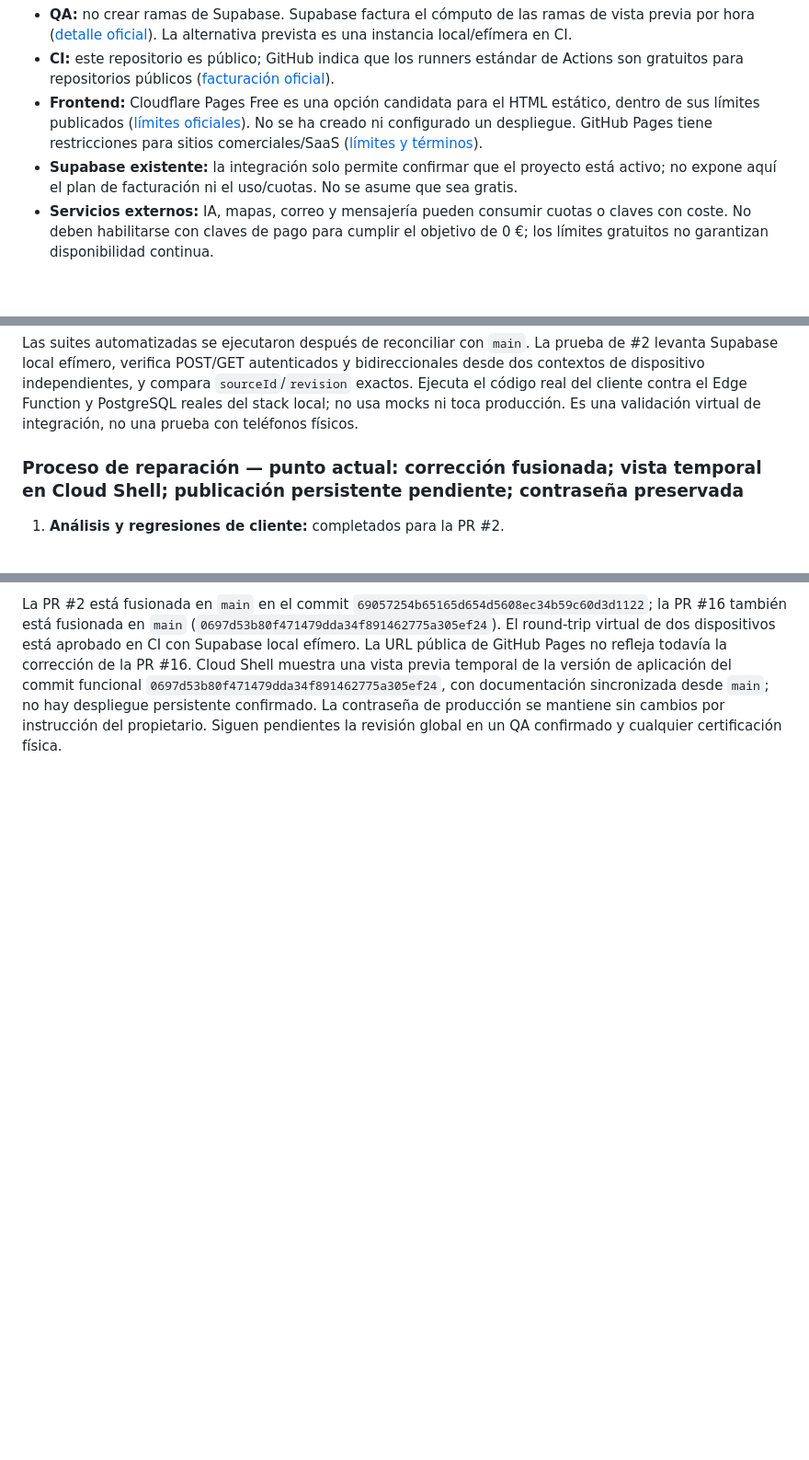
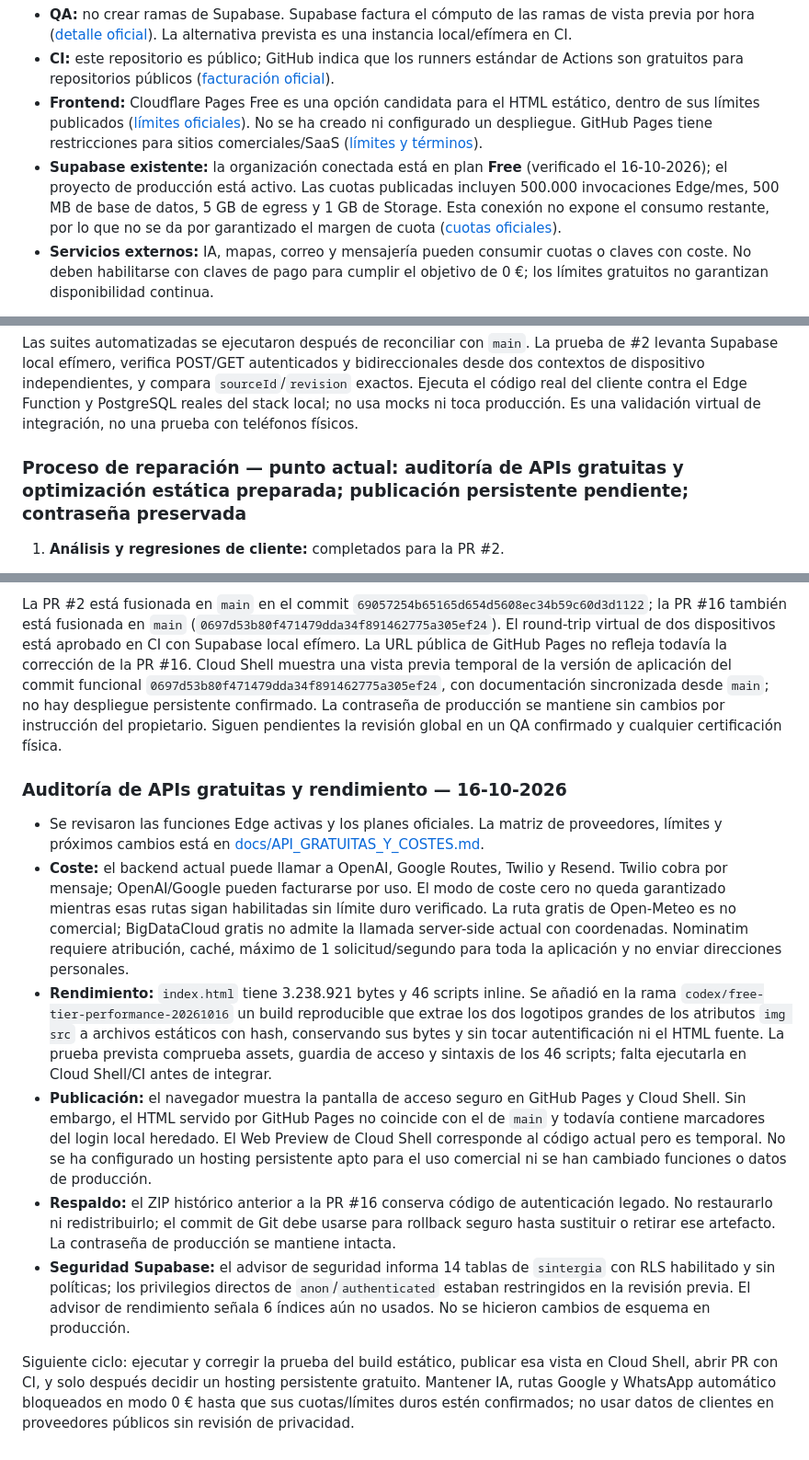
Before and after one commit to sintergiase-lgtm/SintergiaSE-APP, a Markdown page: README.md, 3 parts joined by grey strips. Shown at 92% size. GitHub-like rendering; blank space fills up the shorter version.

Commit message:
docs: record free API audit and current optimization step

```diff
--- a/README.md
+++ b/README.md
@@ -11,7 +11,7 @@ La aplicación debe funcionar sin cargos de plataformas. No crearé recursos rem
 - **QA:** no crear ramas de Supabase. Supabase factura el cómputo de las ramas de vista previa por hora ([detalle oficial](https://supabase.com/docs/guides/platform/manage-your-usage/branching)). La alternativa prevista es una instancia local/efímera en CI.
 - **CI:** este repositorio es público; GitHub indica que los runners estándar de Actions son gratuitos para repositorios públicos ([facturación oficial](https://docs.github.com/en/actions/concepts/billing-and-usage)).
 - **Frontend:** Cloudflare Pages Free es una opción candidata para el HTML estático, dentro de sus límites publicados ([límites oficiales](https://developers.cloudflare.com/pages/platform/limits/)). No se ha creado ni configurado un despliegue. GitHub Pages tiene restricciones para sitios comerciales/SaaS ([límites y términos](https://docs.github.com/en/pages/getting-started-with-github-pages/github-pages-limits)).
-- **Supabase existente:** la integración solo permite confirmar que el proyecto está activo; no expone aquí el plan de facturación ni el uso/cuotas. No se asume que sea gratis.
+- **Supabase existente:** la organización conectada está en plan **Free** (verificado el 16-10-2026); el proyecto de producción está activo. Las cuotas publicadas incluyen 500.000 invocaciones Edge/mes, 500 MB de base de datos, 5 GB de egress y 1 GB de Storage. Esta conexión no expone el consumo restante, por lo que no se da por garantizado el margen de cuota ([cuotas oficiales](https://supabase.com/docs/guides/platform/billing-on-supabase)).
 - **Servicios externos:** IA, mapas, correo y mensajería pueden consumir cuotas o claves con coste. No deben habilitarse con claves de pago para cumplir el objetivo de 0 €; los límites gratuitos no garantizan disponibilidad continua.
 
 La URL pública observada el 16-10-2026 es [https://sintergiase-lgtm.github.io/SintergiaSE-APP/](https://sintergiase-lgtm.github.io/SintergiaSE-APP/). La página cargó, el indicador de Supabase apareció operativo y no se observaron errores de consola. El formulario visible rechazó la credencial de la sesión de prueba; no se alcanzó el paso de identidad ni se hicieron escrituras. Después apareció una vista local en modo administrador con firma y jornada previas; no se atribuye a la autenticación recién probada. La firma técnica quedó pendiente, por lo que no se recorrieron los módulos de trabajo. La URL no está confirmada como QA ni se verificó que sirva el commit fusionado.
@@ -40,7 +40,7 @@ Los workflows de GitHub Actions terminaron correctamente en los heads indicados:
 
 Las suites automatizadas se ejecutaron después de reconciliar con `main`. La prueba de #2 levanta Supabase local efímero, verifica POST/GET autenticados y bidireccionales desde dos contextos de dispositivo independientes, y compara `sourceId`/`revision` exactos. Ejecuta el código real del cliente contra el Edge Function y PostgreSQL reales del stack local; no usa mocks ni toca producción. Es una validación virtual de integración, no una prueba con teléfonos físicos.
 
-### Proceso de reparación — punto actual: corrección fusionada; vista temporal en Cloud Shell; publicación persistente pendiente; contraseña preservada
+### Proceso de reparación — punto actual: auditoría de APIs gratuitas y optimización estática preparada; publicación persistente pendiente; contraseña preservada
 
 1. **Análisis y regresiones de cliente:** completados para la PR #2.
 2. **Integración sintética aislada:** completada. Se corrigió el orden de arranque del Edge Runtime para que use la URL de la base local, el bind JSON de la fixture QA y la unión de tombstones necesaria al actualizar un snapshot existente. El workflow pasó; no se usó el Supabase conectado a producción.
@@ -84,3 +84,14 @@ Las suites automatizadas se ejecutaron después de reconciliar con `main`. La pr
 7. Acordar el diseño de gestión/recuperación de claves y la migración antes de cifrar datos existentes.
 
 La PR #2 está fusionada en `main` en el commit `69057254b65165d654d5608ec34b59c60d3d1122`; la PR #16 también está fusionada en `main` (`0697d53b80f471479dda34f891462775a305ef24`). El round-trip virtual de dos dispositivos está aprobado en CI con Supabase local efímero. La URL pública de GitHub Pages no refleja todavía la corrección de la PR #16. Cloud Shell muestra una vista previa temporal de la versión de aplicación del commit funcional `0697d53b80f471479dda34f891462775a305ef24`, con documentación sincronizada desde `main`; no hay despliegue persistente confirmado. La contraseña de producción se mantiene sin cambios por instrucción del propietario. Siguen pendientes la revisión global en un QA confirmado y cualquier certificación física.
+
+### Auditoría de APIs gratuitas y rendimiento — 16-10-2026
+
+- Se revisaron las funciones Edge activas y los planes oficiales. La matriz de proveedores, límites y próximos cambios está en [docs/API_GRATUITAS_Y_COSTES.md](docs/API_GRATUITAS_Y_COSTES.md).
+- **Coste:** el backend actual puede llamar a OpenAI, Google Routes, Twilio y Resend. Twilio cobra por mensaje; OpenAI/Google pueden facturarse por uso. El modo de coste cero no queda garantizado mientras esas rutas sigan habilitadas sin límite duro verificado. La ruta gratis de Open-Meteo es no comercial; BigDataCloud gratis no admite la llamada server-side actual con coordenadas. Nominatim requiere atribución, caché, máximo de 1 solicitud/segundo para toda la aplicación y no enviar direcciones personales.
+- **Rendimiento:** `index.html` tiene 3.238.921 bytes y 46 scripts inline. Se añadió en la rama `codex/free-tier-performance-20261016` un build reproducible que extrae los dos logotipos grandes de los atributos `img src` a archivos estáticos con hash, conservando sus bytes y sin tocar autentificación ni el HTML fuente. La prueba prevista comprueba assets, guardia de acceso y sintaxis de los 46 scripts; falta ejecutarla en Cloud Shell/CI antes de integrar.
+- **Publicación:** el navegador muestra la pantalla de acceso seguro en GitHub Pages y Cloud Shell. Sin embargo, el HTML servido por GitHub Pages no coincide con el de `main` y todavía contiene marcadores del login local heredado. El Web Preview de Cloud Shell corresponde al código actual pero es temporal. No se ha configurado un hosting persistente apto para el uso comercial ni se han cambiado funciones o datos de producción.
+- **Respaldo:** el ZIP histórico anterior a la PR #16 conserva código de autenticación legado. No restaurarlo ni redistribuirlo; el commit de Git debe usarse para rollback seguro hasta sustituir o retirar ese artefacto. La contraseña de producción se mantiene intacta.
+- **Seguridad Supabase:** el advisor de seguridad informa 14 tablas de `sintergia` con RLS habilitado y sin políticas; los privilegios directos de `anon`/`authenticated` estaban restringidos en la revisión previa. El advisor de rendimiento señala 6 índices aún no usados. No se hicieron cambios de esquema en producción.
+
+Siguiente ciclo: ejecutar y corregir la prueba del build estático, publicar esa vista en Cloud Shell, abrir PR con CI, y solo después decidir un hosting persistente gratuito. Mantener IA, rutas Google y WhatsApp automático bloqueados en modo 0 € hasta que sus cuotas/límites duros estén confirmados; no usar datos de clientes en proveedores públicos sin revisión de privacidad.
```
